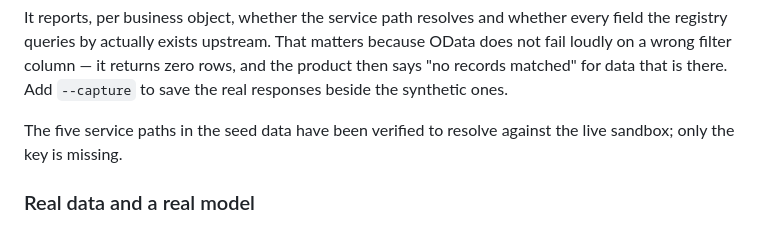
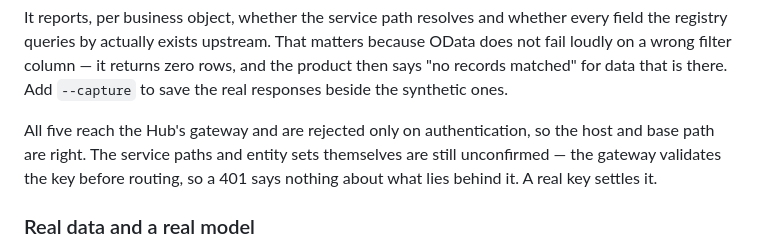
Before and after one commit to pavankolla03/FactoryPilot_CAP, a Markdown page: README.md, the part around the change. GitHub-like rendering.

```diff
--- a/README.md
+++ b/README.md
@@ -103,8 +103,10 @@ because OData does not fail loudly on a wrong filter column — it returns zero
 rows, and the product then says "no records matched" for data that is there.
 Add `--capture` to save the real responses beside the synthetic ones.
 
-The five service paths in the seed data have been verified to resolve against
-the live sandbox; only the key is missing.
+All five reach the Hub's gateway and are rejected only on authentication, so
+the host and base path are right. The service paths and entity sets themselves
+are still unconfirmed — the gateway validates the key before routing, so a
+401 says nothing about what lies behind it. A real key settles it.
 
 ### Real data and a real model
 
```
Also changed, not shown: docs/architecture/Four_Week_Delivery_Plan.md (+5 -3 lines).
